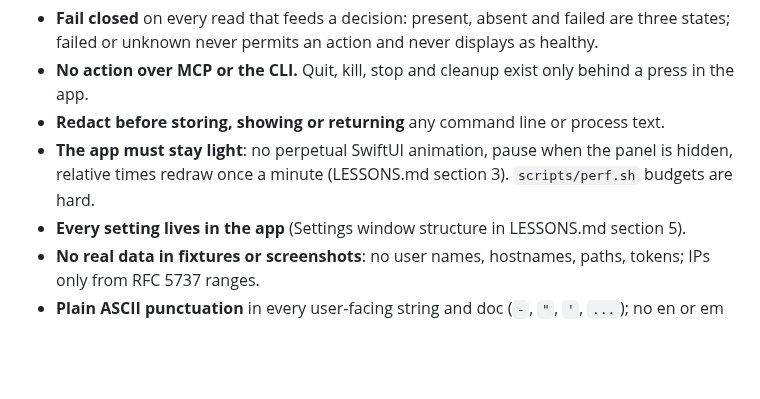
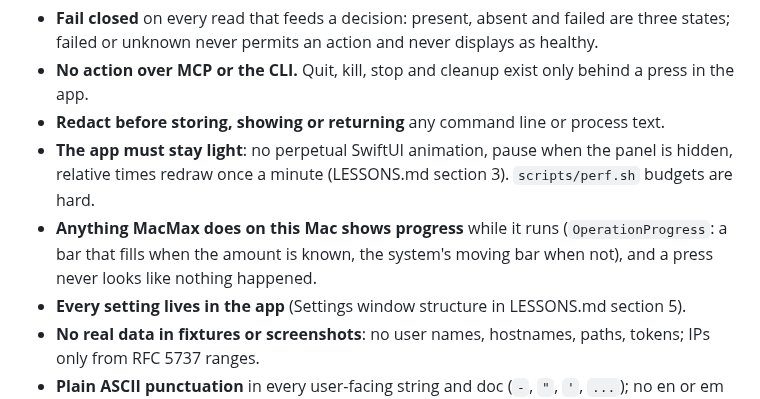
Before and after one commit to danieltamas/macmax, a Markdown page: AGENTS.md, the part around the change. GitHub-like rendering; blank space fills up the shorter version.

```diff
--- a/AGENTS.md
+++ b/AGENTS.md
@@ -95,6 +95,8 @@ Check the test count grows when tests are added. Check the installed build is th
 - **Redact before storing, showing or returning** any command line or process text.
 - **The app must stay light**: no perpetual SwiftUI animation, pause when the panel is hidden,
   relative times redraw once a minute (LESSONS.md section 3). `scripts/perf.sh` budgets are hard.
+- **Anything MacMax does on this Mac shows progress** while it runs (`OperationProgress`: a bar that fills when the amount is
+  known, the system's moving bar when not), and a press never looks like nothing happened.
 - **Every setting lives in the app** (Settings window structure in LESSONS.md section 5).
 - **No real data in fixtures or screenshots**: no user names, hostnames, paths, tokens; IPs only
   from RFC 5737 ranges.
```
Also changed, not shown: README.md (+12 -3 lines), docs/PLAN.md (+7 -4 lines), docs/media/background-items.png (added), 16 other files.
